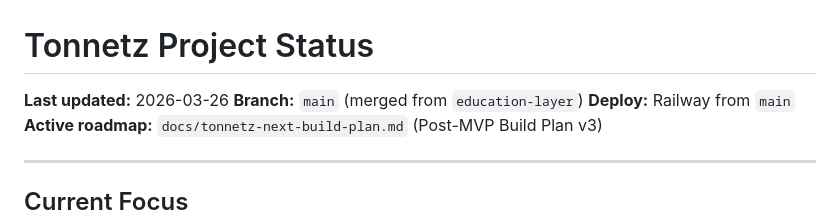
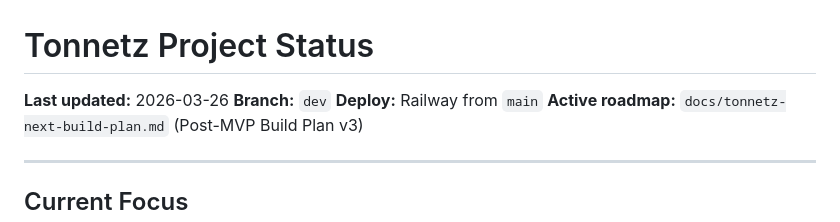
Before and after one commit to schones/tonnetz, a Markdown page: docs/STATUS.md, the part around the change. Rendered like a GitHub page.

Commit message:
Build plan v3, Song Examples DB v1, rename branch to dev

```diff
--- a/docs/STATUS.md
+++ b/docs/STATUS.md
@@ -1,7 +1,7 @@
 # Tonnetz Project Status
 
 **Last updated:** 2026-03-26
-**Branch:** `main` (merged from `education-layer`)
+**Branch:** `dev`
 **Deploy:** Railway from `main`
 **Active roadmap:** `docs/tonnetz-next-build-plan.md` (Post-MVP Build Plan v3)
 
```
